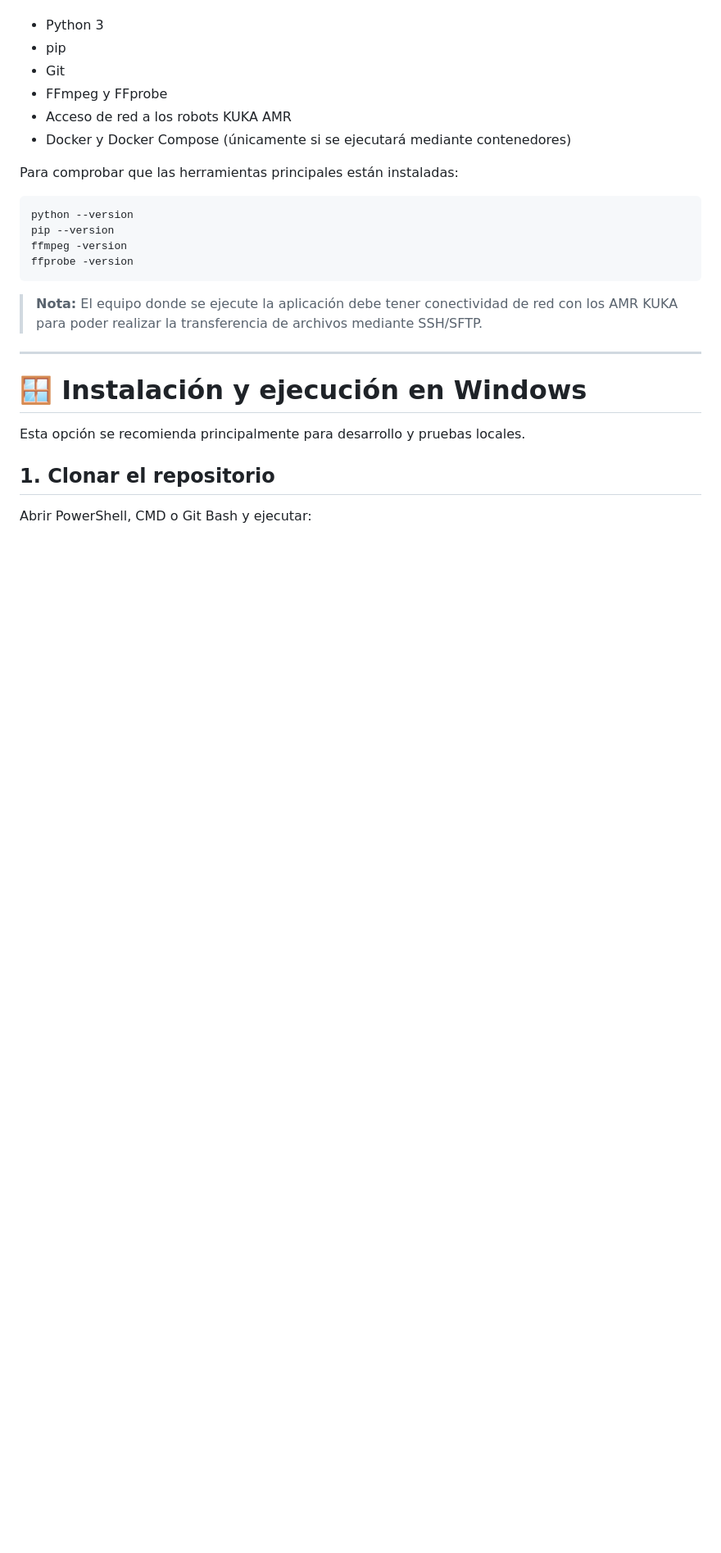
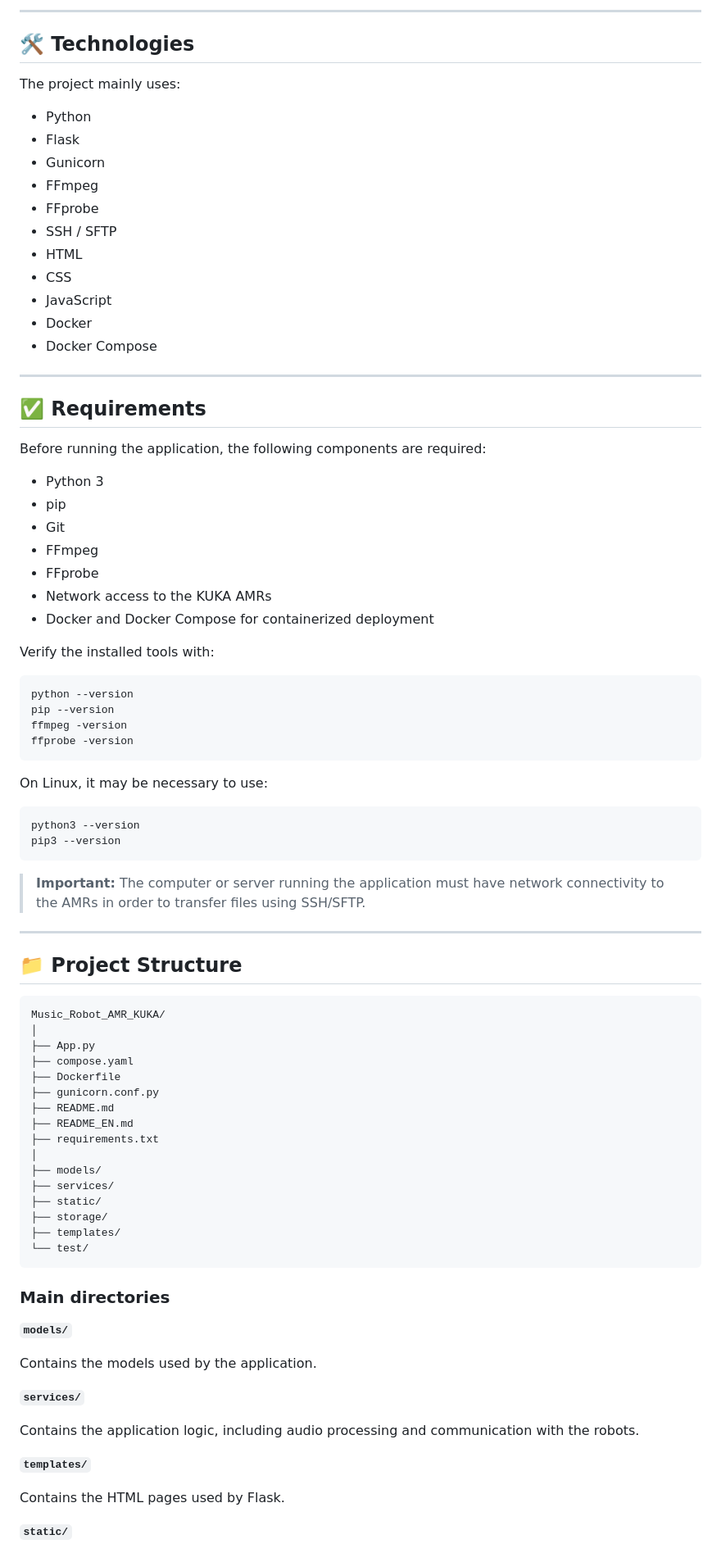
Before and after one commit to cecidavi/Music_Robot_AMR_KUKA, a Markdown page: README.md, the part around one of its changes. Shown at 82% size. Drawn GitHub-style; blank space fills up the shorter version.

````diff
--- a/README.md
+++ b/README.md
@@ -4,12 +66,36 @@ Antes de ejecutar la aplicación se necesita:
+---
+
+## 🛠️ Technologies
+
+The project mainly uses:
+
+- Python
+- Flask
+- Gunicorn
+- FFmpeg
+- FFprobe
+- SSH / SFTP
+- HTML
+- CSS
+- JavaScript
+- Docker
+- Docker Compose
+
+---
+
+## ✅ Requirements
+
+Before running the application, the following components are required:
 
 - Python 3
 - pip
 - Git
-- FFmpeg y FFprobe
-- Acceso de red a los robots KUKA AMR
-- Docker y Docker Compose (únicamente si se ejecutará mediante contenedores)
+- FFmpeg
+- FFprobe
+- Network access to the KUKA AMRs
+- Docker and Docker Compose for containerized deployment
 
-Para comprobar que las herramientas principales están instaladas:
+Verify the installed tools with:
 
 ```bash
 python --version
@@ -18,14 +104,51 @@ ffmpeg -version
 ffprobe -version
 ```
 
-> **Nota:** El equipo donde se ejecute la aplicación debe tener conectividad de red con los AMR KUKA para poder realizar la transferencia de archivos mediante SSH/SFTP.
+On Linux, it may be necessary to use:
+
+```bash
+python3 --version
+pip3 --version
+```
+
+> **Important:** The computer or server running the application must have network connectivity to the AMRs in order to transfer files using SSH/SFTP.
 
 ---
 
-# 🪟 Instalación y ejecución en Windows
+## 📁 Project Structure
 
-Esta opción se recomienda principalmente para desarrollo y pruebas locales.
+```text
+Music_Robot_AMR_KUKA/
+│
+├── App.py
+├── compose.yaml
+├── Dockerfile
+├── gunicorn.conf.py
+├── README.md
+├── README_EN.md
+├── requirements.txt
+│
+├── models/
+├── services/
+├── static/
+├── storage/
+├── templates/
+└── test/
+```
 
-## 1. Clonar el repositorio
+### Main directories
 
-Abrir PowerShell, CMD o Git Bash y ejecutar:
+**`models/`**
+
+Contains the models used by the application.
+
+**`services/`**
+
+Contains the application logic, including audio processing and communication with the robots.
+
+**`templates/`**
+
+Contains the HTML pages used by Flask.
+
+**`static/`**
+
````
Also changed, not shown: other parts of README.md (+117 -373 lines).
